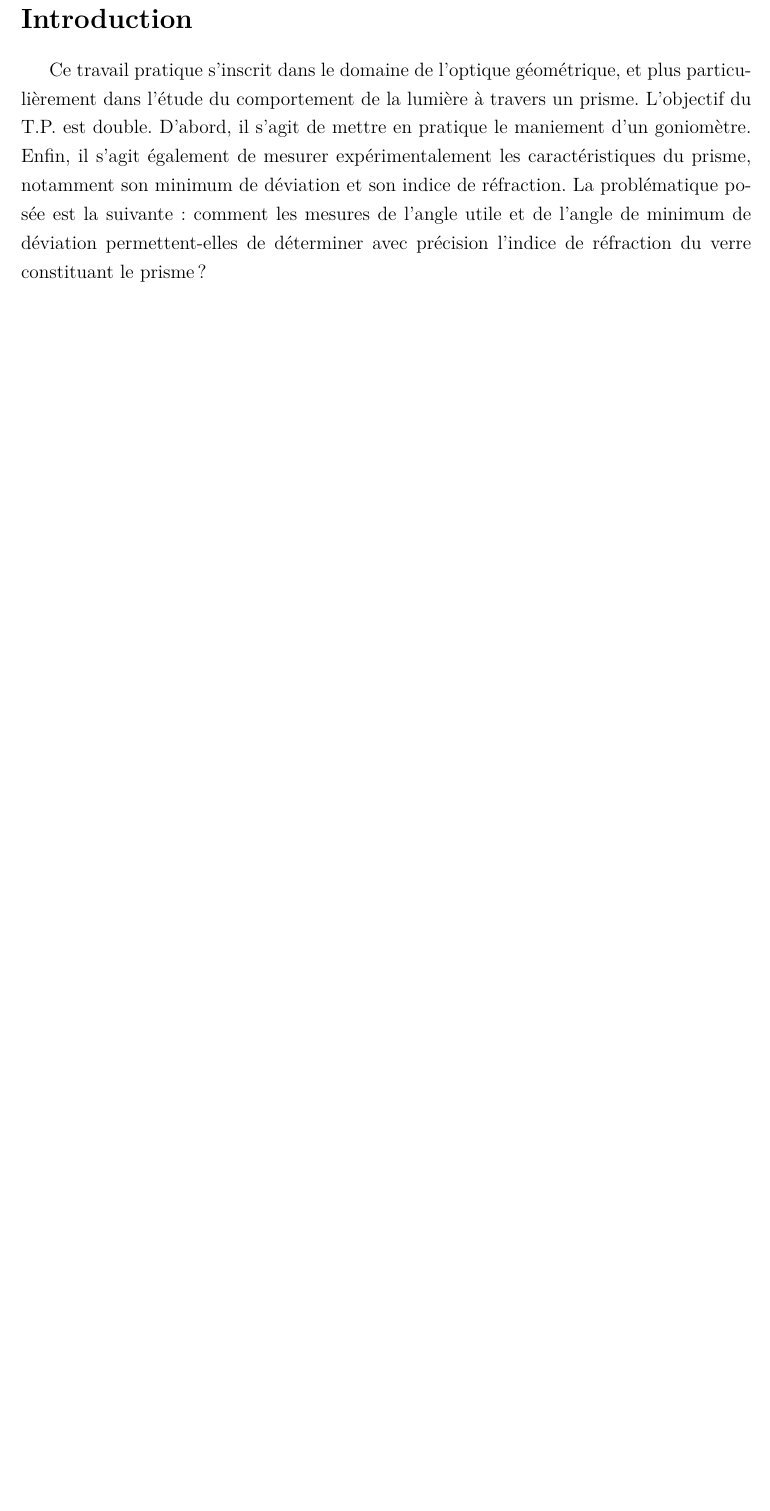
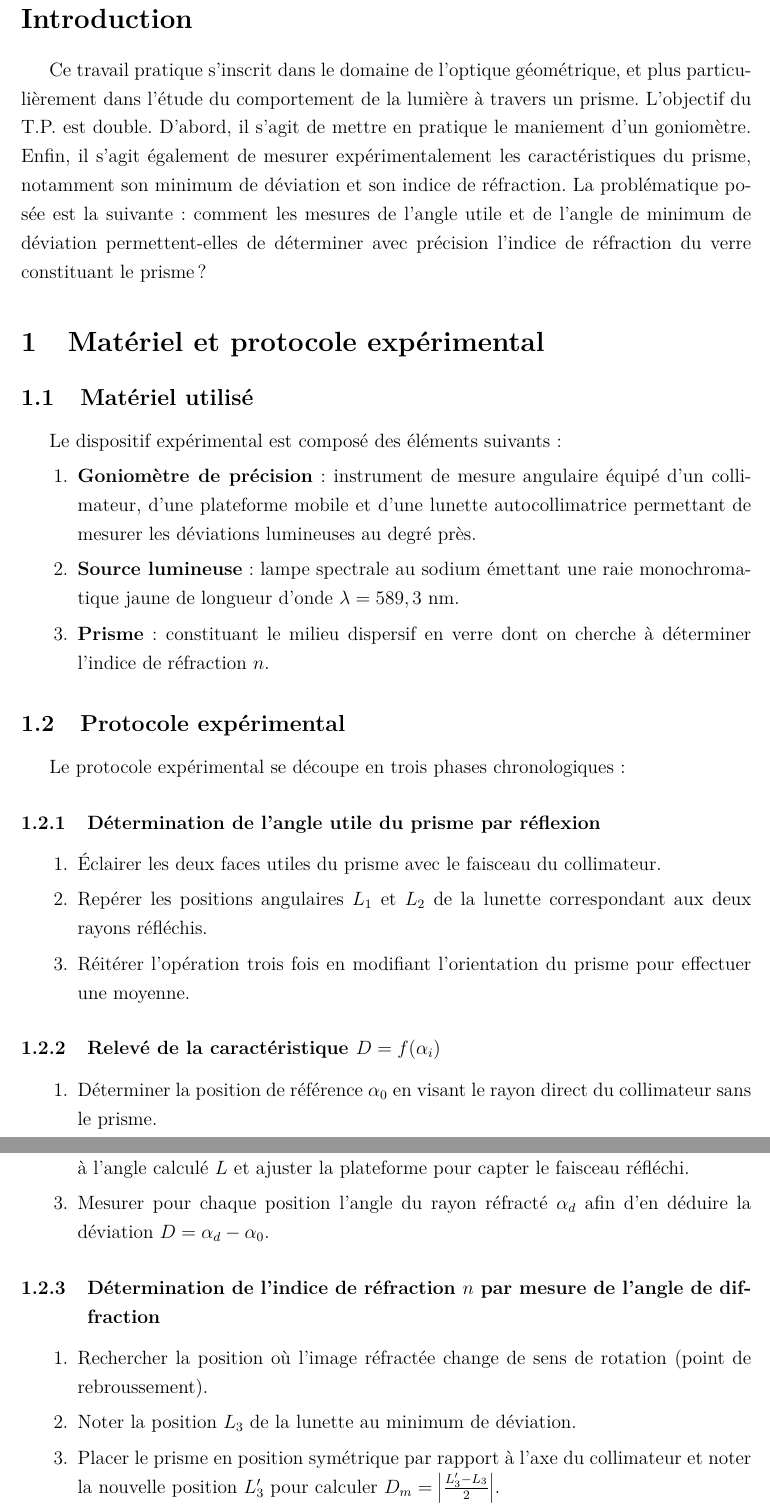
Before and after one commit to loperamidetv/cr-tp-goniometre, a LaTeX document (main.tex, which reads sections/exp/experience_deux.tex, sections/exp/experience_trois.tex, sections/exp/experience_une.tex): part of page 3 of 3 before the commit and two parts of pages 3 and 4 of 4 after it, the two joined at a grey line, cut so that both start at the same text, the shorter picture padded with empty space. Compiled offline with pdfLaTeX.

Commit message:
Rédaction des expériences + matos

```diff
--- a/main.tex
+++ b/main.tex
@@ -16,5 +16,22 @@
 \section*{Introduction}
 \input{introduction.tex}
 
+\section{Matériel et protocole expérimental}
+\input{sections/materiel_protocole.tex}
+
+\subsection{Matériel utilisé}
+\input{sections/materiel_utilise.tex}
+
+\subsection{Protocole expérimental}
+\input{sections/protocole_experimental}
+
+\subsubsection{Détermination de l’angle utile du prisme par réflexion}
+\input{sections/exp/experience_une.tex}
+
+\subsubsection{Relevé de la caractéristique \texorpdfstring{$D = f(\alpha_i)$}{D en fonction de l'angle alpha}}
+\input{sections/exp/experience_deux.tex}
+
+\subsubsection{Détermination de l'indice de réfraction \texorpdfstring{$n$}{n} par mesure de l'angle de diffraction}
+\input{sections/exp/experience_trois.tex}
 
 \end{document}
--- /dev/null
+++ b/sections/exp/experience_deux.tex
@@ -0,0 +1,5 @@
+\begin{enumerate}
+    \item Déterminer la position de référence $\alpha_0$ en visant le rayon direct du collimateur sans le prisme.
+    \item Pour chaque angle d'incidence $\alpha_i$ (de $55^{\circ}$ à $80^{\circ}$ par pas de $5^{\circ}$), positionner la lunette à l'angle calculé $L$ et ajuster la plateforme pour capter le faisceau réfléchi.
+    \item Mesurer pour chaque position l'angle du rayon réfracté $\alpha_d$ afin d'en déduire la déviation $D = \alpha_d - \alpha_0$.
+\end{enumerate}
--- /dev/null
+++ b/sections/exp/experience_trois.tex
@@ -0,0 +1,5 @@
+\begin{enumerate}
+    \item Rechercher la position où l'image réfractée change de sens de rotation (point de rebroussement).
+    \item Noter la position $L_3$ de la lunette au minimum de déviation.
+    \item Placer le prisme en position symétrique par rapport à l'axe du collimateur et noter la nouvelle position $L'_3$ pour calculer $D_m = \left| \frac{L'_3 - L_3}{2} \right|$.
+\end{enumerate}
--- /dev/null
+++ b/sections/exp/experience_une.tex
@@ -0,0 +1,5 @@
+\begin{enumerate}
+    \item Éclairer les deux faces utiles du prisme avec le faisceau du collimateur.
+    \item Repérer les positions angulaires $L_1$ et $L_2$ de la lunette correspondant aux deux rayons réfléchis.
+    \item Réitérer l'opération trois fois en modifiant l'orientation du prisme pour effectuer une moyenne.
+\end{enumerate}
--- /dev/null
+++ b/sections/materiel_utilise.tex
@@ -0,0 +1,6 @@
+Le dispositif expérimental est composé des éléments suivants :
+\begin{enumerate}
+    \item \textbf{Goniomètre de précision} : instrument de mesure angulaire équipé d'un collimateur, d'une plateforme mobile et d'une lunette autocollimatrice permettant de mesurer les déviations lumineuses au degré près.
+    \item \textbf{Source lumineuse} : lampe spectrale au sodium émettant une raie monochromatique jaune de longueur d'onde $\lambda = 589,3$ nm.
+    \item \textbf{Prisme} : constituant le milieu dispersif en verre dont on cherche à déterminer l'indice de réfraction $n$.
+\end{enumerate}
--- /dev/null
+++ b/sections/protocole_experimental.tex
@@ -0,0 +1 @@
+Le protocole expérimental se découpe en trois phases chronologiques :
```
Also changed, not shown: sections/materiel_protocole.tex (added).
